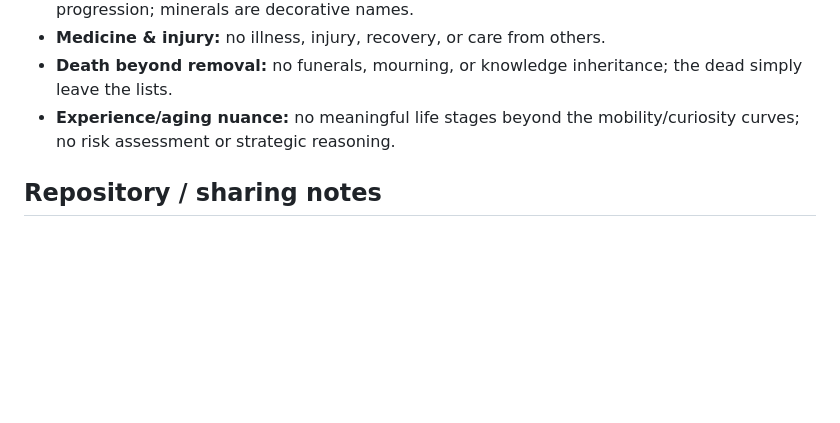
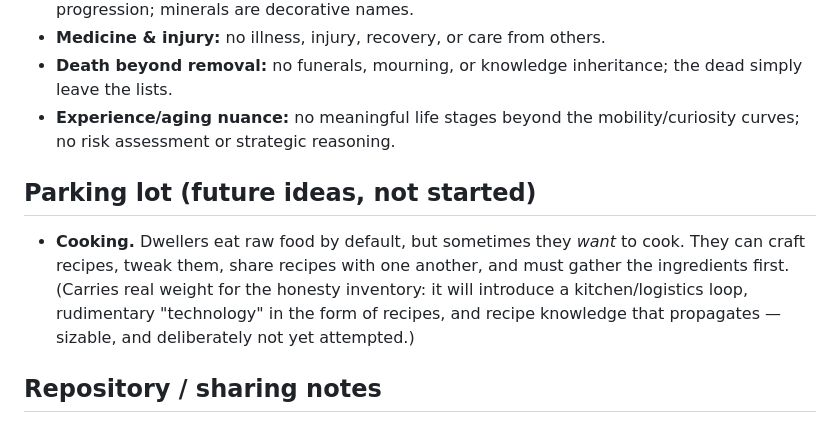
Before and after one commit to taolicus/mundo, a Markdown page: README.md, the part around the change. GitHub-like rendering; blank space fills up the shorter version.

Commit message:
docs: add cooking to parking lot of future ideas

```diff
--- a/README.md
+++ b/README.md
@@ -178,6 +178,10 @@ Kept here for future reference and to keep the sim's claims honest. Broad stroke
 - **Death beyond removal:** no funerals, mourning, or knowledge inheritance; the dead simply leave the lists.
 - **Experience/aging nuance:** no meaningful life stages beyond the mobility/curiosity curves; no risk assessment or strategic reasoning.
 
+## Parking lot (future ideas, not started)
+
+- **Cooking.** Dwellers eat raw food by default, but sometimes they *want* to cook. They can craft recipes, tweak them, share recipes with one another, and must gather the ingredients first. (Carries real weight for the honesty inventory: it will introduce a kitchen/logistics loop, rudimentary "technology" in the form of recipes, and recipe knowledge that propagates — sizable, and deliberately not yet attempted.)
+
 ## Repository / sharing notes
 
 This README is the reference context for a fresh LLM session. On starting work, read it plus the module files, then run a syntax check and a quick `World`-construction smoke test (see prior session practice: `node --check <file>` for each module, plus instantiating `World` with node to confirm the module graph resolves).
```
